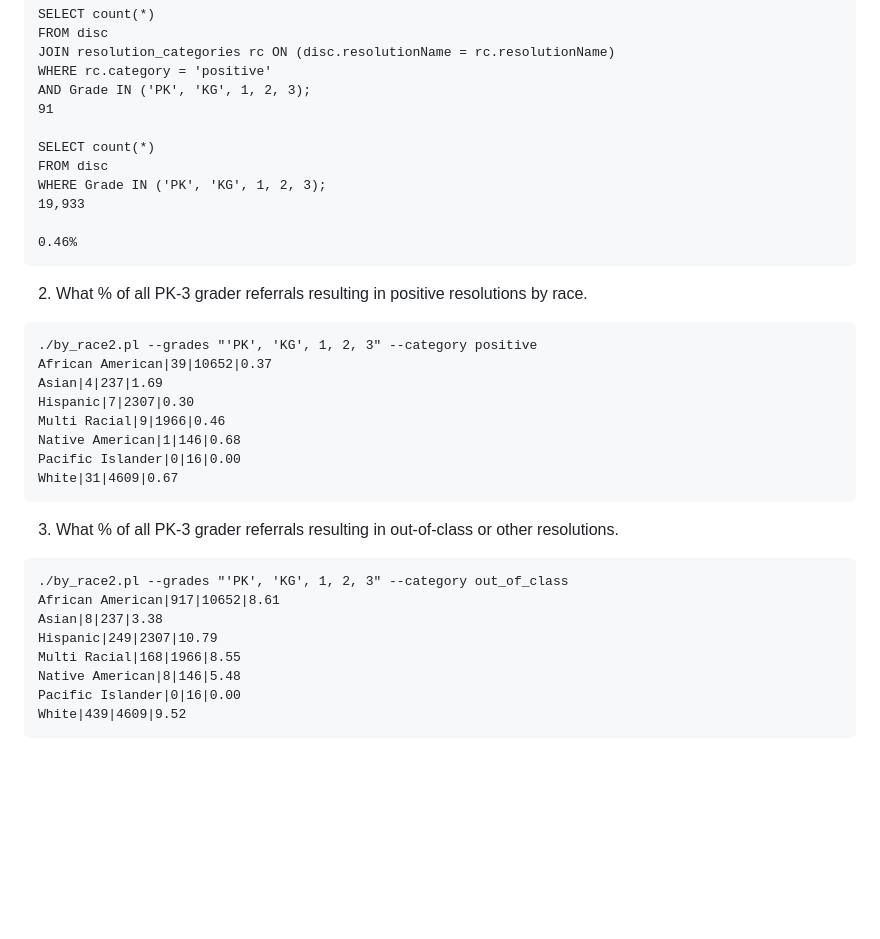
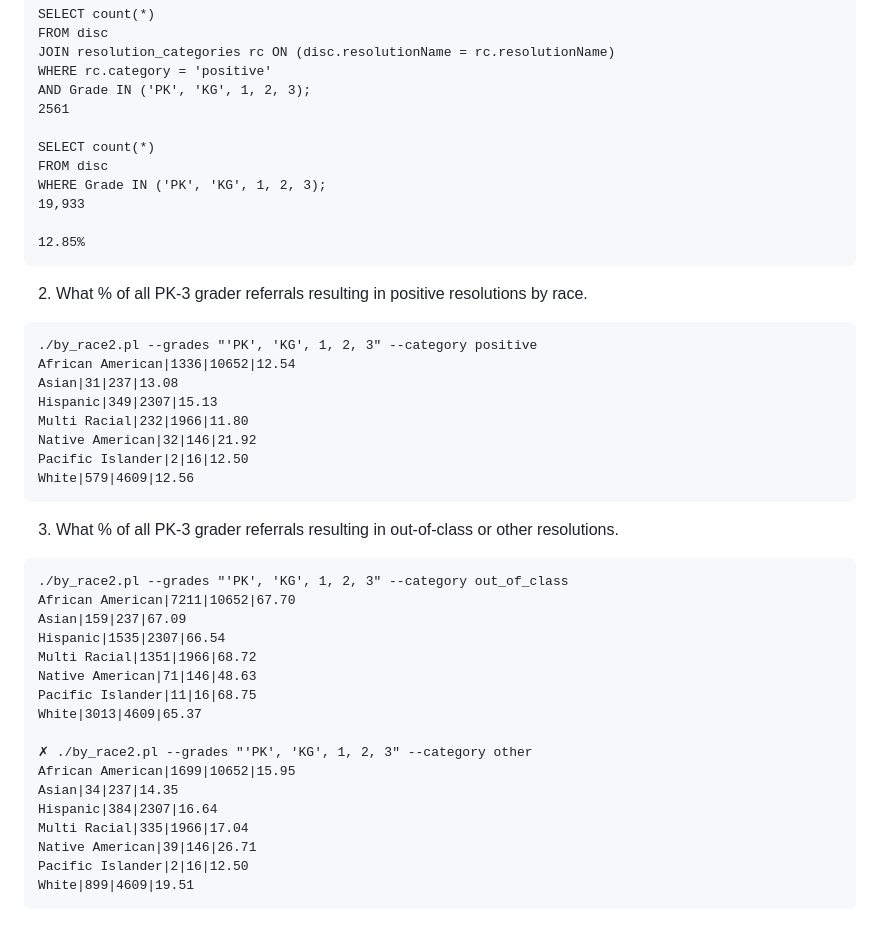
Before and after one commit to opennebraska/ops-referral, a Markdown page: questions_and_answers.md, the part around the change. Rendered like a GitHub page; blank space fills up the shorter version.

Commit message:
After data cleanup, we're getting more matches
but still missing 1 for Pacific Islander??

````diff
--- a/questions_and_answers.md
+++ b/questions_and_answers.md
@@ -420,38 +420,47 @@ FROM disc
 JOIN resolution_categories rc ON (disc.resolutionName = rc.resolutionName)
 WHERE rc.category = 'positive'
 AND Grade IN ('PK', 'KG', 1, 2, 3);
-91
+2561
 
 SELECT count(*)
 FROM disc
 WHERE Grade IN ('PK', 'KG', 1, 2, 3);
 19,933
 
-0.46%
+12.85%
 ```
 
 2) What % of all PK-3 grader referrals resulting in positive resolutions by race.
 
 ```
 ./by_race2.pl --grades "'PK', 'KG', 1, 2, 3" --category positive
-African American|39|10652|0.37
-Asian|4|237|1.69
-Hispanic|7|2307|0.30
-Multi Racial|9|1966|0.46
-Native American|1|146|0.68
-Pacific Islander|0|16|0.00
-White|31|4609|0.67
+African American|1336|10652|12.54
+Asian|31|237|13.08
+Hispanic|349|2307|15.13
+Multi Racial|232|1966|11.80
+Native American|32|146|21.92
+Pacific Islander|2|16|12.50
+White|579|4609|12.56
 ```
 
 3) What % of all PK-3 grader referrals resulting in out-of-class or other resolutions.
 
 ```
 ./by_race2.pl --grades "'PK', 'KG', 1, 2, 3" --category out_of_class
-African American|917|10652|8.61
-Asian|8|237|3.38
-Hispanic|249|2307|10.79
-Multi Racial|168|1966|8.55
-Native American|8|146|5.48
-Pacific Islander|0|16|0.00
-White|439|4609|9.52
+African American|7211|10652|67.70
+Asian|159|237|67.09
+Hispanic|1535|2307|66.54
+Multi Racial|1351|1966|68.72
+Native American|71|146|48.63
+Pacific Islander|11|16|68.75
+White|3013|4609|65.37
+
+✗ ./by_race2.pl --grades "'PK', 'KG', 1, 2, 3" --category other
+African American|1699|10652|15.95
+Asian|34|237|14.35
+Hispanic|384|2307|16.64
+Multi Racial|335|1966|17.04
+Native American|39|146|26.71
+Pacific Islander|2|16|12.50
+White|899|4609|19.51
 ```
````
